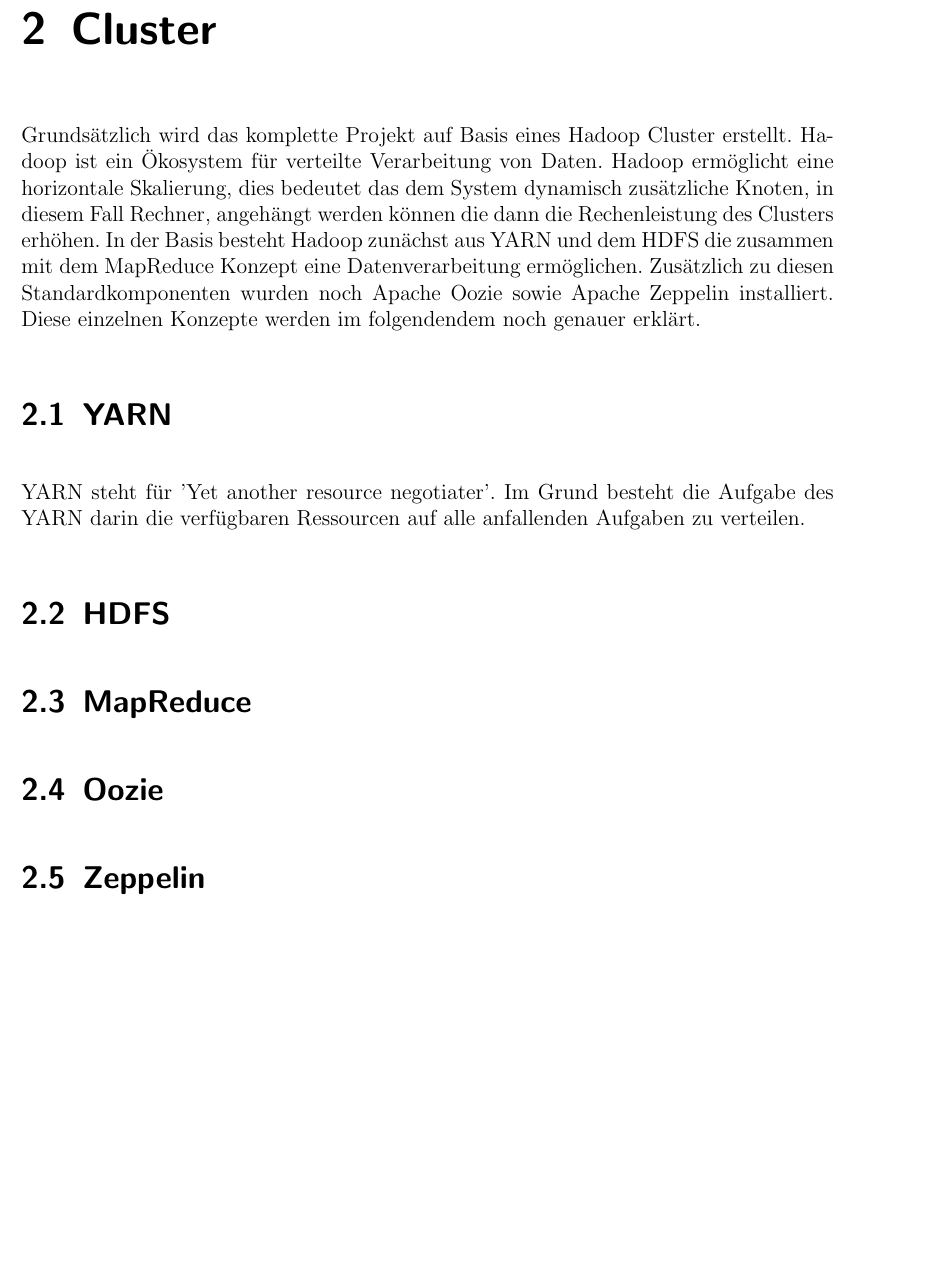
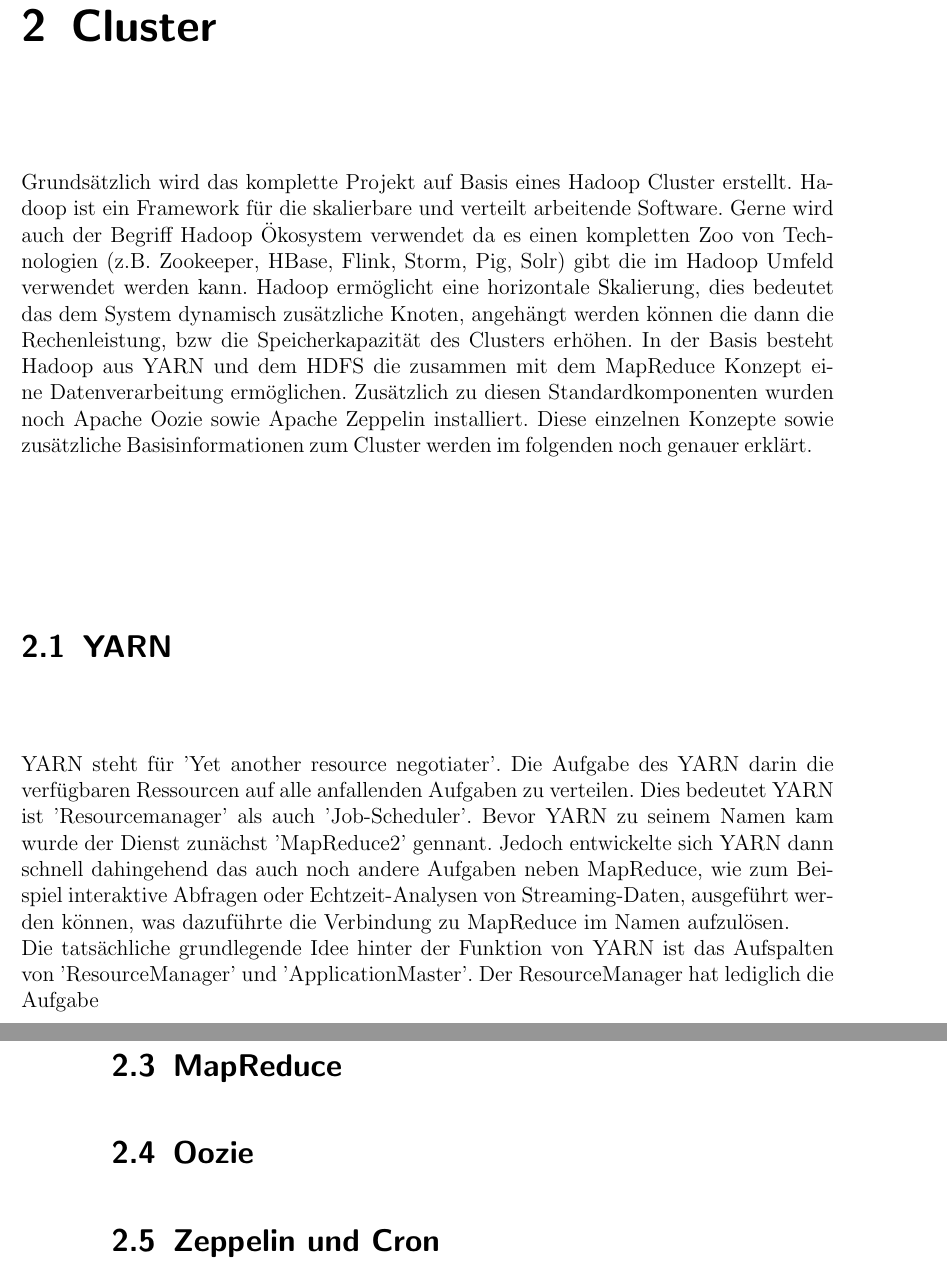
Before and after one commit to LennardRose/CovidDataMiner, a LaTeX thesis (bericht/thesis.tex): part of page 9 of 41 before the commit and two parts of pages 9 and 10 of 41 after it, the two joined at a grey line, cut so that both start at the same text, the shorter picture padded with empty space. Compiled offline with pdfLaTeX.

Commit message:
small commit and a picture

```diff
--- a/bericht/thesis.tex
+++ b/bericht/thesis.tex
@@ -212,13 +212,14 @@ Wir in unserem Team, bestehend aus Jochen Schmidt, Lennard Rose und Moritz Zeitl
 
 
 \chapter{Cluster}
-Grunds\"atzlich wird das komplette Projekt auf Basis eines Hadoop Cluster erstellt. Hadoop ist ein \"Okosystem f\"ur verteilte Verarbeitung von Daten. Hadoop erm\"oglicht eine horizontale Skalierung, dies bedeutet das dem System dynamisch zus\"atzliche Knoten, in diesem Fall Rechner, angeh\"angt werden k\"onnen die dann die Rechenleistung des Clusters erh\"ohen. In der Basis besteht Hadoop zun\"achst aus YARN und dem HDFS die zusammen mit dem MapReduce Konzept eine Datenverarbeitung erm\"oglichen. Zus\"atzlich zu diesen Standardkomponenten wurden noch Apache Oozie sowie Apache Zeppelin installiert. Diese einzelnen Konzepte werden im folgendendem noch genauer erkl\"art.
+Grunds\"atzlich wird das komplette Projekt auf Basis eines Hadoop Cluster erstellt. Hadoop ist ein Framework f\"ur die skalierbare und verteilt arbeitende Software. Gerne wird auch der Begriff  Hadoop \"Okosystem verwendet da es einen kompletten Zoo von Technologien (z.B. Zookeeper, HBase, Flink, Storm, Pig, Solr) gibt die im Hadoop Umfeld verwendet werden kann. Hadoop erm\"oglicht eine horizontale Skalierung, dies bedeutet das dem System dynamisch zus\"atzliche Knoten, angeh\"angt werden k\"onnen die dann die Rechenleistung, bzw die Speicherkapazit\"at des Clusters erh\"ohen. In der Basis besteht Hadoop aus YARN und dem HDFS die zusammen mit dem MapReduce Konzept eine Datenverarbeitung erm\"oglichen. Zus\"atzlich zu diesen Standardkomponenten wurden noch Apache Oozie sowie Apache Zeppelin installiert. Diese einzelnen Konzepte sowie zus\"atzliche Basisinformationen zum Cluster werden im folgenden noch genauer erkl\"art.
 \section{YARN}
-YARN steht f\"ur 'Yet another resource negotiater'. Im Grund besteht die Aufgabe des YARN darin die verf\"ugbaren Ressourcen auf alle anfallenden Aufgaben zu verteilen.
+YARN steht f\"ur 'Yet another resource negotiater'. Die Aufgabe des YARN darin die verf\"ugbaren Ressourcen auf alle anfallenden Aufgaben zu verteilen. Dies bedeutet YARN ist 'Resourcemanager' als auch 'Job-Scheduler'. Bevor YARN zu seinem Namen kam wurde der Dienst zun\"achst 'MapReduce2' gennant. Jedoch entwickelte sich YARN dann schnell dahingehend das auch noch andere Aufgaben neben MapReduce, wie zum Beispiel interaktive Abfragen oder Echtzeit-Analysen von Streaming-Daten, ausgef\"uhrt werden k\"onnen, was dazuf\"uhrte die Verbindung zu MapReduce im Namen aufzul\"osen. \newline
+Die tats\"achliche grundlegende Idee hinter der Funktion von YARN ist das Aufspalten von 'ResourceManager' und 'ApplicationMaster'. Der ResourceManager hat lediglich die Aufgabe
 \section{HDFS}
 \section{MapReduce}
 \section{Oozie}
-\section{Zeppelin}
+\section{Zeppelin und Cron}
 
 \chapter{Entwicklungsprozess}
 Beim Entwicklungsprozess wurde sich f\"ur eine Scrum artige L\"osung entschieden. So werden klassische Artefakte und Tools wie etwa das Daily oder der Backlog entsprechend angepasst angewandt. Anpassung meist im Sinne der zeitlichen Komponente. Da das Projekt parallel w\"ahrend des Semesters abl\"auft wurde hier das 'Daily', von einem t\"aglichen auf einen w\"ochentlichen Rhythmus umgestellt. Das Backlog wird durch das Team selbst bef\"ullt da es keinen 'Product Owner' gibt. Genauso wurden die Sprints abgewandelt, durch die zeitliche Entzerrung wird hier direkt auf eine dynamische Sprintl\"ange gesetzt die jeweils zum Sprint-Anfang abgestimmt worden ist. \newline
```
Also changed, not shown: bericht/yarnClusterOverview.png (added), bericht/thesis.tex (4 more changed lines), 1 other file.
